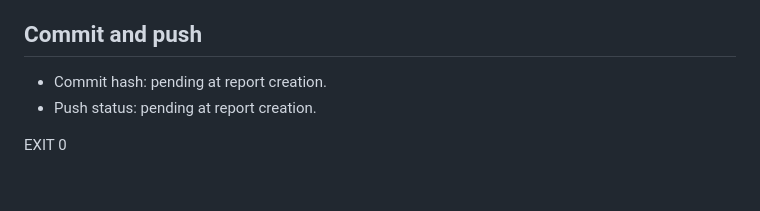
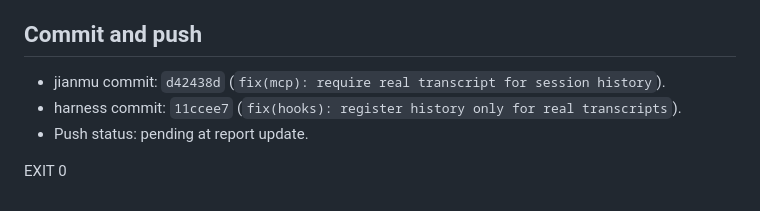
Before and after one commit to xihe-forge/xihe-jianmu-ipc, a Markdown page: reports/codex-runs/20260505T164621+0800-fix-sessions-history-bug.md, the part around the change. Drawn GitHub-style.

```diff
--- a/reports/codex-runs/20260505T164621+0800-fix-sessions-history-bug.md
+++ b/reports/codex-runs/20260505T164621+0800-fix-sessions-history-bug.md
@@ -75,7 +75,8 @@ Fixes:
 
 ## Commit and push
 
-- Commit hash: pending at report creation.
-- Push status: pending at report creation.
+- jianmu commit: `d42438d` (`fix(mcp): require real transcript for session history`).
+- harness commit: `11ccee7` (`fix(hooks): register history only for real transcripts`).
+- Push status: pending at report update.
 
 EXIT 0
```
